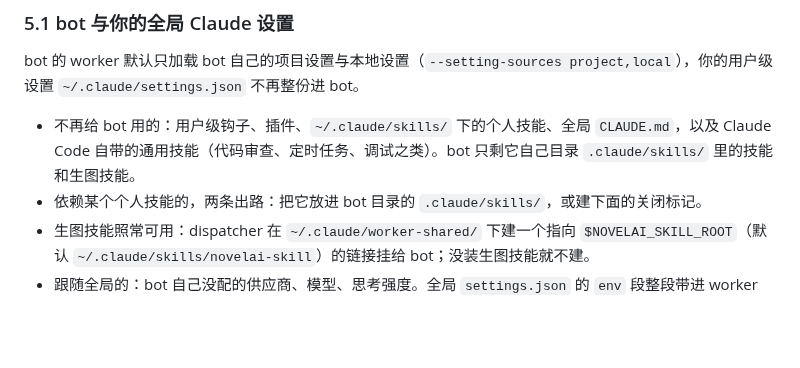
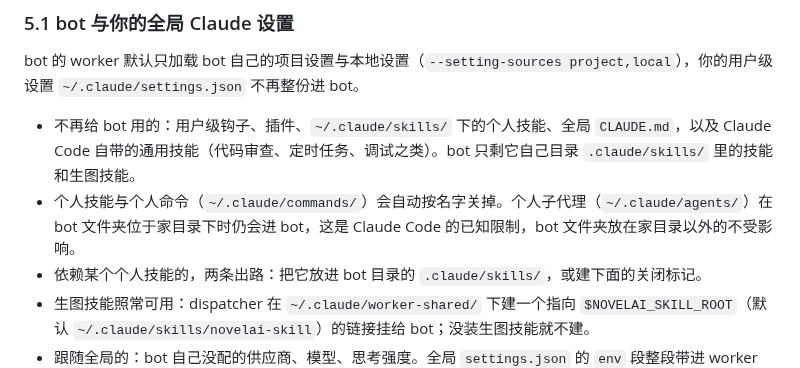
Before and after one commit to euphoriaaaaaa1/claude-tgbot, a Markdown page: README.md, the part around the change. Drawn GitHub-style; blank space fills up the shorter version.

Commit message:
docs(readme): 写明个人技能与命令自动按名字关掉，个人子代理是已知限制
5.1 节补两句：个人技能与个人命令会自动按名字关掉；个人子代理（~/.claude/agents/）在
bot 文件夹位于家目录下时仍会进 bot，是 Claude Code 的已知限制，bot 文件夹放在家目录
以外的不受影响。

Co-Authored-By: Claude Opus 5.5 <noreply@anthropic.com>

```diff
--- a/README.md
+++ b/README.md
@@ -226,6 +226,7 @@ bash restart-bots.sh
 bot 的 worker 默认只加载 bot 自己的项目设置与本地设置（`--setting-sources project,local`），你的用户级设置 `~/.claude/settings.json` 不再整份进 bot。
 
 - 不再给 bot 用的：用户级钩子、插件、`~/.claude/skills/` 下的个人技能、全局 `CLAUDE.md`，以及 Claude Code 自带的通用技能（代码审查、定时任务、调试之类）。bot 只剩它自己目录 `.claude/skills/` 里的技能和生图技能。
+- 个人技能与个人命令（`~/.claude/commands/`）会自动按名字关掉。个人子代理（`~/.claude/agents/`）在 bot 文件夹位于家目录下时仍会进 bot，这是 Claude Code 的已知限制，bot 文件夹放在家目录以外的不受影响。
 - 依赖某个个人技能的，两条出路：把它放进 bot 目录的 `.claude/skills/`，或建下面的关闭标记。
 - 生图技能照常可用：dispatcher 在 `~/.claude/worker-shared/` 下建一个指向 `$NOVELAI_SKILL_ROOT`（默认 `~/.claude/skills/novelai-skill`）的链接挂给 bot；没装生图技能就不建。
 - 跟随全局的：bot 自己没配的供应商、模型、思考强度。全局 `settings.json` 的 `env` 段整段带进 worker 的进程环境（bot 自己 env 里已有的键不被覆盖）；`effortLevel` 与 `modelSettings`、`alwaysThinkingEnabled`、`switchModelsOnFlag`、顶层 `model` 在 bot 两份设置都没设时照搬。
```
